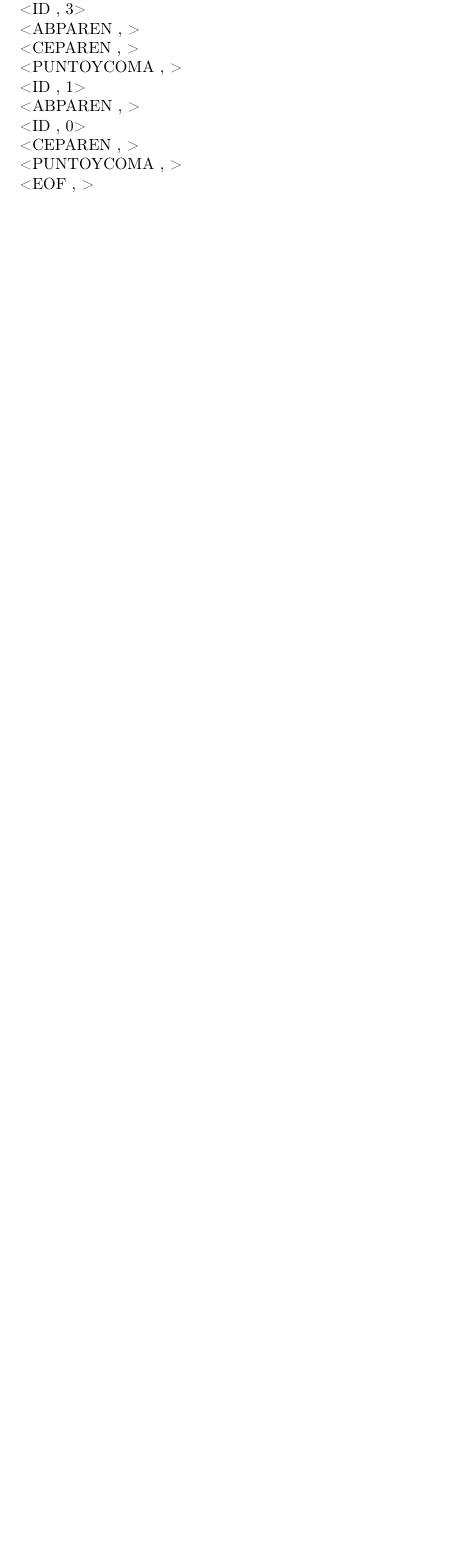
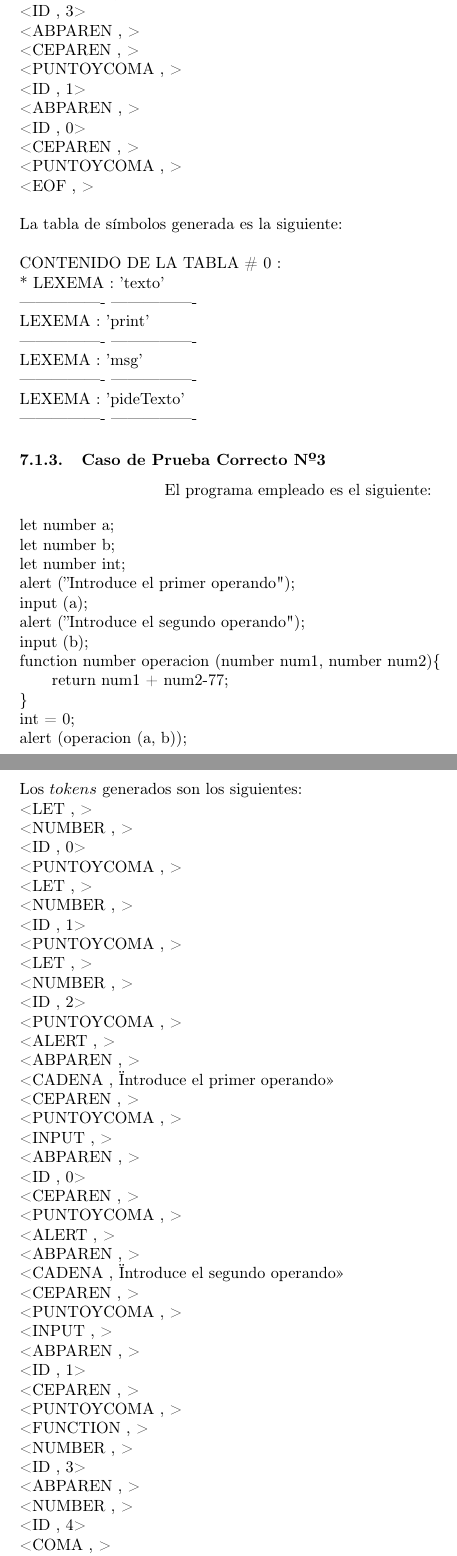
Before and after one commit to Daniel-Tomas/JavaScript-language-processor-in-Python, a LaTeX document (diseño-analizador-lexico/Memoria.tex): part of page 9 of 10 before the commit and two parts of pages 9 and 10 of 12 after it, the two joined at a grey line, cut so that both start at the same text, the shorter picture padded with empty space. Compiled offline with pdfLaTeX.

Commit message:
Memoria en PDF y en .tex

```diff
--- a/diseño-analizador-lexico/Memoria.tex
+++ b/diseño-analizador-lexico/Memoria.tex
@@ -284,4 +305,75 @@ Los $tokens$ generados son los siguientes:\\
 <CEPAREN , >\\
 <PUNTOYCOMA , >\\
 <EOF , >\\
+\quad\\
+La tabla de símbolos generada es la siguiente:\\
+\quad\\
+CONTENIDO DE LA TABLA \# 0 :\\
+
+*	LEXEMA : 'texto'\\
+---------------- ----------------\\
+*	LEXEMA : 'print'\\
+---------------- ----------------\\
+*	LEXEMA : 'msg'\\
+---------------- ----------------\\
+*	LEXEMA : 'pideTexto'\\
+---------------- ----------------\\
 \end{flushleft}
+\subsubsection{Caso de Prueba Correcto Nº3}
+\begin{center}
+El programa empleado es el siguiente:
+\end{center}
+\begin{flushleft}
+let number a;\\
+let number b;\\
+let number int;\\
+alert (''Introduce el primer operando");\\
+input (a);\\
+alert (''Introduce el segundo operando");\\
+input (b);\\
+function number operacion (number num1, number num2)\{\\
+\qquad	return num1 + num2-77;\\
+\}\\
+int = 0;\\
+alert (operacion (a, b));\\
+\quad\\
+Los $tokens$ generados son los siguientes:\\
+<LET , >\\
+<NUMBER , >\\
+<ID , 0>\\
+<PUNTOYCOMA , >\\
+<LET , >\\
+<NUMBER , >\\
+<ID , 1>\\
+<PUNTOYCOMA , >\\
+<LET , >\\
+<NUMBER , >\\
+<ID , 2>\\
+<PUNTOYCOMA , >\\
+<ALERT , >\\
+<ABPAREN , >\\
+<CADENA , "Introduce el primer operando">\\
+<CEPAREN , >\\
+<PUNTOYCOMA , >\\
+<INPUT , >\\
+<ABPAREN , >\\
+<ID , 0>\\
+<CEPAREN , >\\
+<PUNTOYCOMA , >\\
+<ALERT , >\\
+<ABPAREN , >\\
+<CADENA , "Introduce el segundo operando">\\
+<CEPAREN , >\\
+<PUNTOYCOMA , >\\
+<INPUT , >\\
+<ABPAREN , >\\
+<ID , 1>\\
+<CEPAREN , >\\
+<PUNTOYCOMA , >\\
+<FUNCTION , >\\
+<NUMBER , >\\
+<ID , 3>\\
+<ABPAREN , >\\
+<NUMBER , >\\
+<ID , 4>\\
+<COMA , >\\
```
Also changed, not shown: diseño-analizador-lexico/Memoria.pdf (added), diseño-analizador-lexico/Memoria.tex (87 more changed lines).
